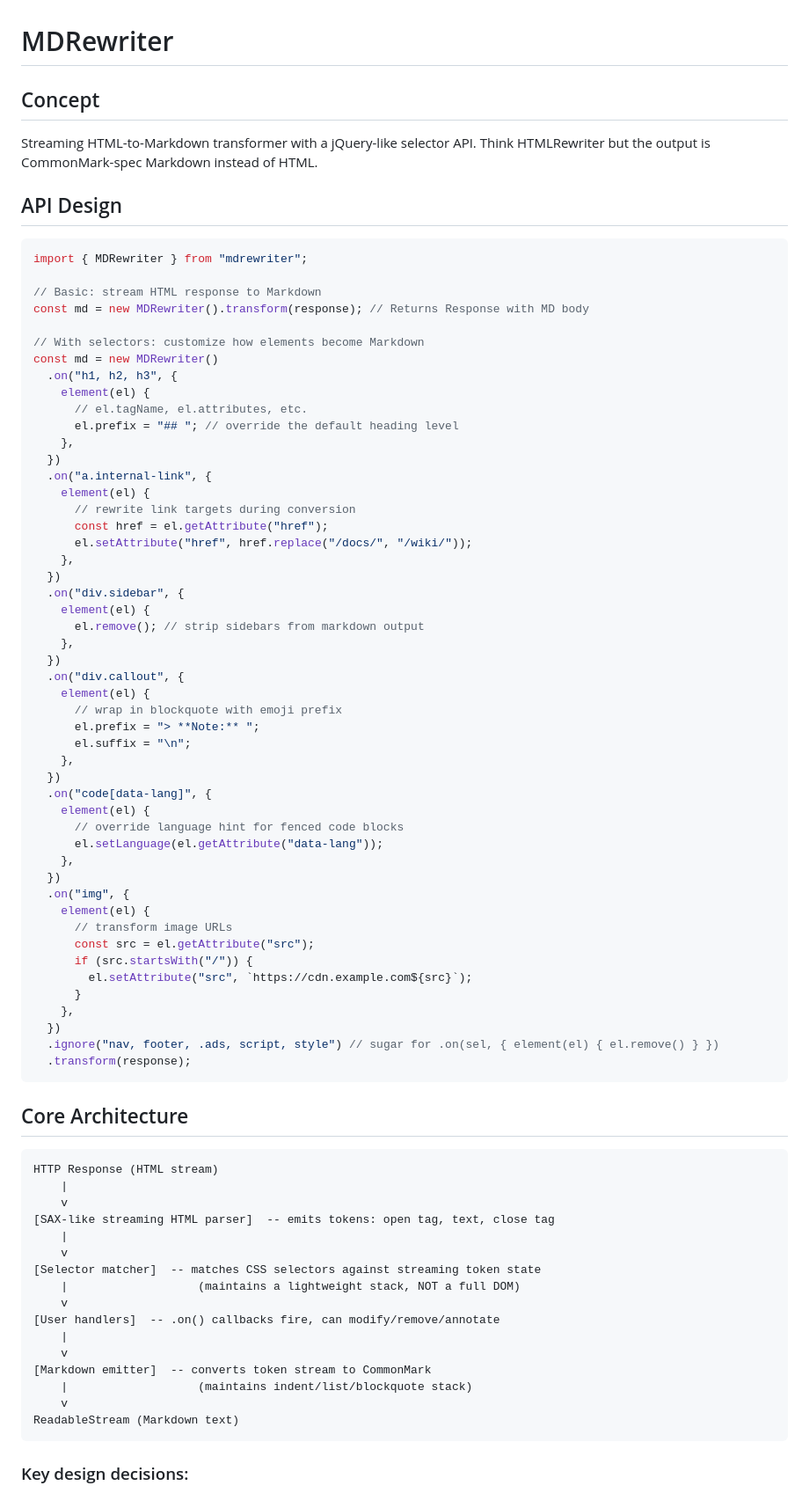
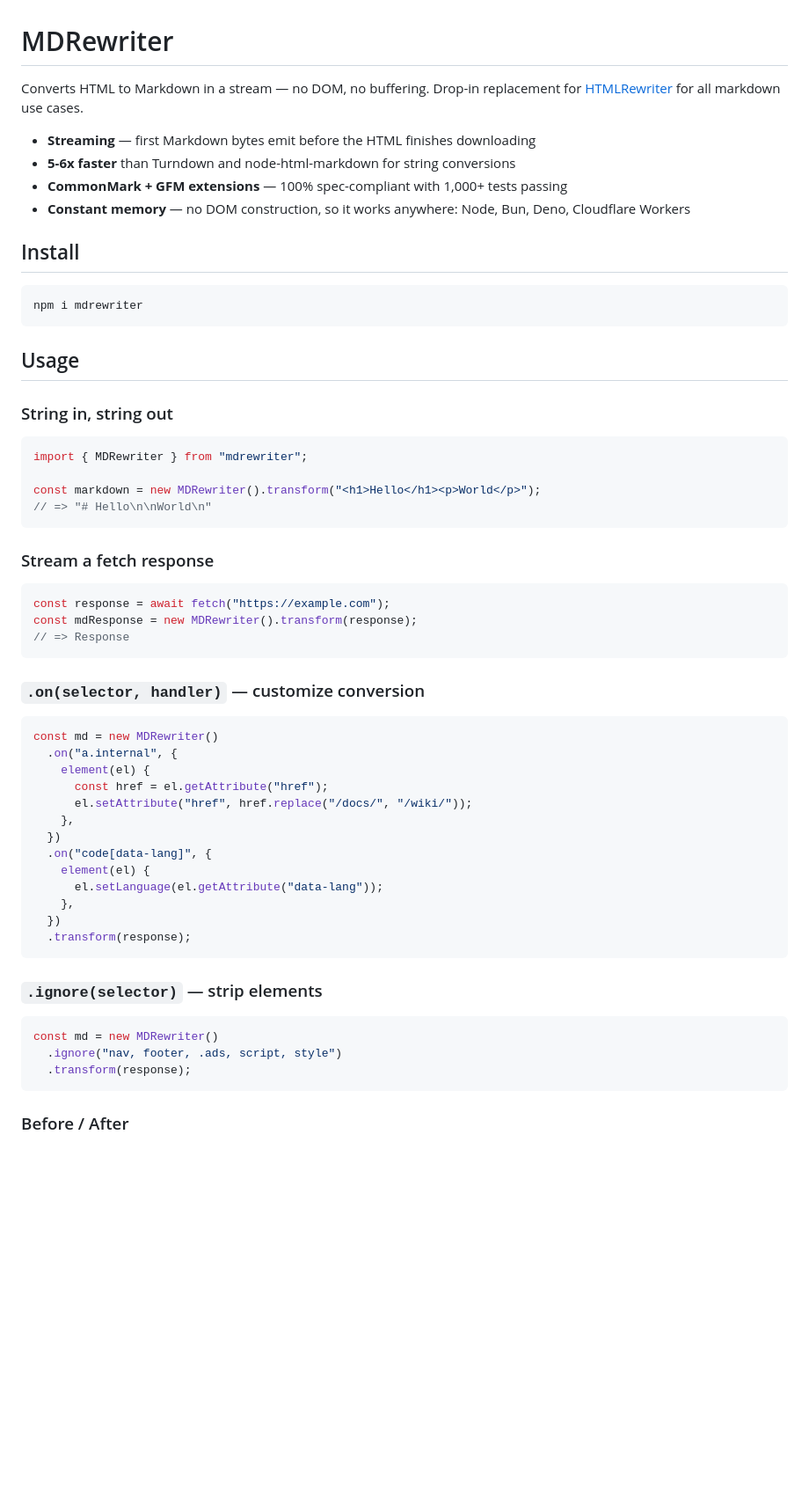
Before and after one commit to jasonbarry/MDRewriter, a Markdown page: README.md, the part around the change printed below. Shown: that part at 88% size. GitHub-like rendering; blank space fills up the shorter version.

````diff
--- a/README.md
+++ b/README.md
@@ -1,84 +1,62 @@
 # MDRewriter
 
-## Concept
+Converts HTML to Markdown in a stream — no DOM, no buffering. Drop-in replacement for [HTMLRewriter](https://developers.cloudflare.com/workers/runtime-apis/html-rewriter/) for all markdown use cases.
 
-Streaming HTML-to-Markdown transformer with a jQuery-like selector API.
-Think HTMLRewriter but the output is CommonMark-spec Markdown instead of HTML.
+- **Streaming** — first Markdown bytes emit before the HTML finishes downloading
+- **5-6x faster** than Turndown and node-html-markdown for string conversions
+- **CommonMark + GFM extensions** — 100% spec-compliant with 1,000+ tests passing
+- **Constant memory** — no DOM construction, so it works anywhere: Node, Bun, Deno, Cloudflare Workers
 
-## API Design
+## Install
+
+```sh
+npm i mdrewriter
+```
+
+## Usage
+
+### String in, string out
 
 ```typescript
 import { MDRewriter } from "mdrewriter";
 
-// Basic: stream HTML response to Markdown
-const md = new MDRewriter().transform(response); // Returns Response with MD body
+const markdown = new MDRewriter().transform("<h1>Hello</h1><p>World</p>");
+// => "# Hello\n\nWorld\n"
+```
 
-// With selectors: customize how elements become Markdown
+### Stream a fetch response
+
+```typescript
+const response = await fetch("https://example.com");
+const mdResponse = new MDRewriter().transform(response);
+// => Response
+```
+
+### `.on(selector, handler)` — customize conversion
+
+```typescript
 const md = new MDRewriter()
-  .on("h1, h2, h3", {
+  .on("a.internal", {
     element(el) {
-      // el.tagName, el.attributes, etc.
-      el.prefix = "## "; // override the default heading level
-    },
-  })
-  .on("a.internal-link", {
-    element(el) {
-      // rewrite link targets during conversion
       const href = el.getAttribute("href");
       el.setAttribute("href", href.replace("/docs/", "/wiki/"));
     },
   })
-  .on("div.sidebar", {
-    element(el) {
-      el.remove(); // strip sidebars from markdown output
-    },
-  })
-  .on("div.callout", {
-    element(el) {
-      // wrap in blockquote with emoji prefix
-      el.prefix = "> **Note:** ";
-      el.suffix = "\n";
-    },
-  })
   .on("code[data-lang]", {
     element(el) {
-      // override language hint for fenced code blocks
       el.setLanguage(el.getAttribute("data-lang"));
     },
   })
-  .on("img", {
-    element(el) {
-      // transform image URLs
-      const src = el.getAttribute("src");
-      if (src.startsWith("/")) {
-        el.setAttribute("src", `https://cdn.example.com${src}`);
-      }
-    },
-  })
-  .ignore("nav, footer, .ads, script, style") // sugar for .on(sel, { element(el) { el.remove() } })
   .transform(response);
 ```
 
-## Core Architecture
+### `.ignore(selector)` — strip elements
 
-```
-HTTP Response (HTML stream)
-    |
-    v
-[SAX-like streaming HTML parser]  -- emits tokens: open tag, text, close tag
-    |
-    v
-[Selector matcher]  -- matches CSS selectors against streaming token state
-    |                   (maintains a lightweight stack, NOT a full DOM)
-    v
-[User handlers]  -- .on() callbacks fire, can modify/remove/annotate
-    |
-    v
-[Markdown emitter]  -- converts token stream to CommonMark
-    |                   (maintains indent/list/blockquote stack)
-    v
-ReadableStream (Markdown text)
+```typescript
+const md = new MDRewriter()
+  .ignore("nav, footer, .ads, script, style")
+  .transform(response);
 ```
 
-### Key design decisions:
+### Before / After
 
````
Also changed, not shown: other parts of README.md (+74 -114 lines), docs/scatterplot.png (added), 2 other files.
